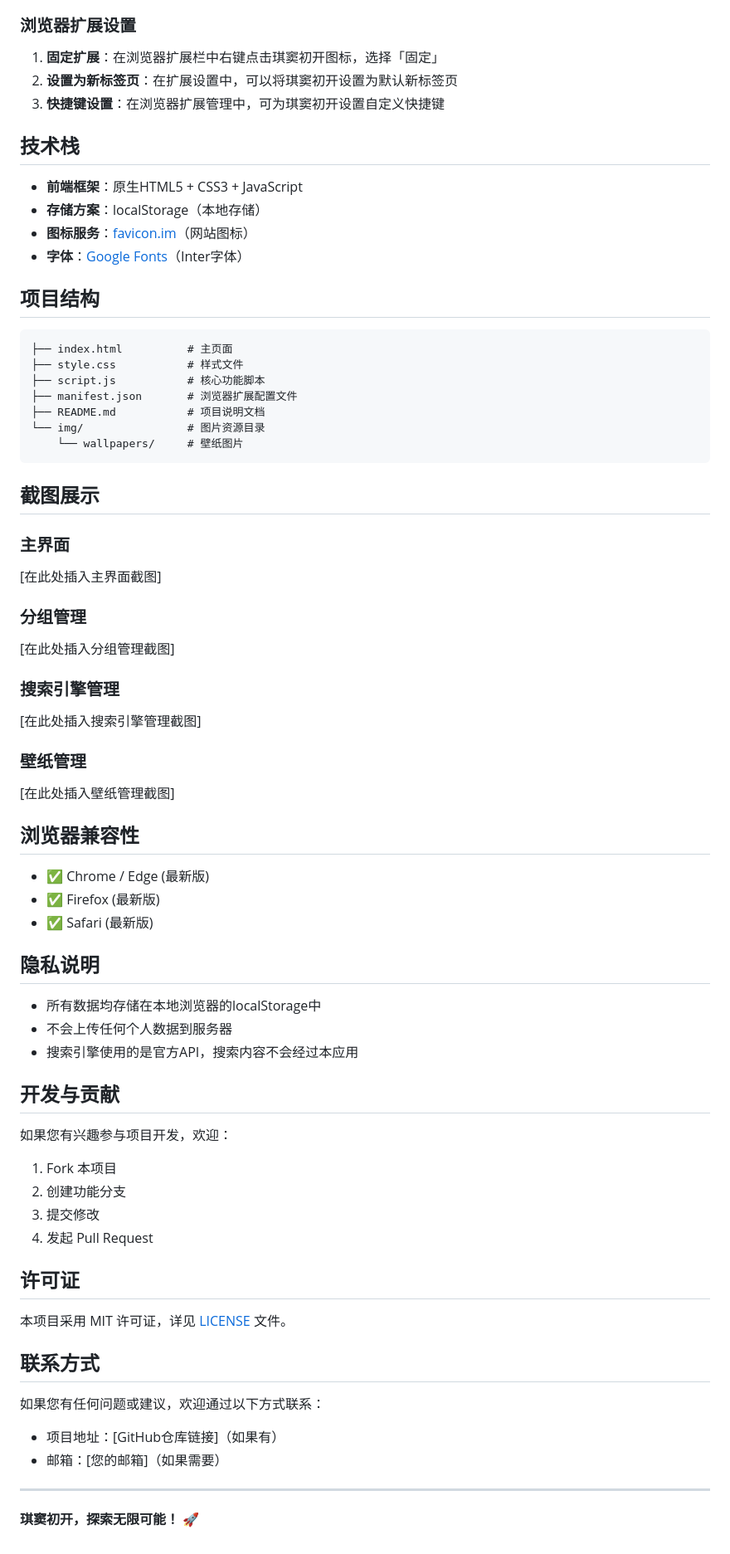
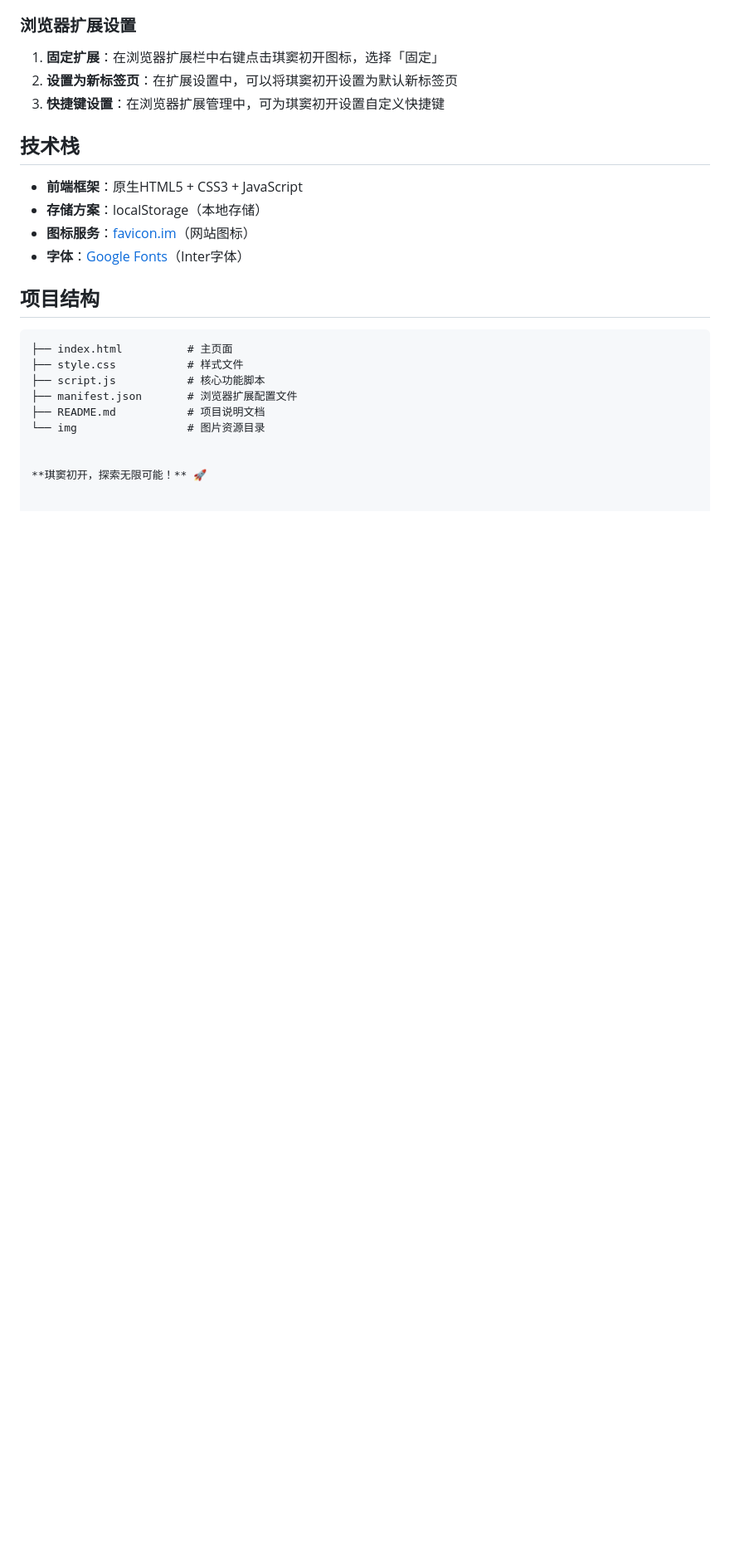
Before and after one commit to bayueqi/ZQ-QidoBloom, a Markdown page: README.md, the part around one of its changes. Shown at 83% size. GitHub-like rendering; blank space fills up the shorter version.

````diff
--- a/README.md
+++ b/README.md
@@ -127,60 +94,7 @@
 ├── script.js           # 核心功能脚本
 ├── manifest.json       # 浏览器扩展配置文件
 ├── README.md           # 项目说明文档
-└── img/                # 图片资源目录
-    └── wallpapers/     # 壁纸图片
-```
+└── img                 # 图片资源目录
 
-## 截图展示
-
-### 主界面
-
-[在此处插入主界面截图]
-
-### 分组管理
-
-[在此处插入分组管理截图]
-
-### 搜索引擎管理
-
-[在此处插入搜索引擎管理截图]
-
-### 壁纸管理
-
-[在此处插入壁纸管理截图]
-
-## 浏览器兼容性
-
-- ✅ Chrome / Edge (最新版)
-- ✅ Firefox (最新版)
-- ✅ Safari (最新版)
-
-## 隐私说明
-
-- 所有数据均存储在本地浏览器的localStorage中
-- 不会上传任何个人数据到服务器
-- 搜索引擎使用的是官方API，搜索内容不会经过本应用
-
-## 开发与贡献
-
-如果您有兴趣参与项目开发，欢迎：
-
-1. Fork 本项目
-2. 创建功能分支
-3. 提交修改
-4. 发起 Pull Request
-
-## 许可证
-
-本项目采用 MIT 许可证，详见 [LICENSE](LICENSE) 文件。
-
-## 联系方式
-
-如果您有任何问题或建议，欢迎通过以下方式联系：
-
-- 项目地址：[GitHub仓库链接]（如果有）
-- 邮箱：[您的邮箱]（如果需要）
-
----
 
 **琪窦初开，探索无限可能！** 🚀
````
Also changed, not shown: other parts of README.md (+2 -35 lines).
